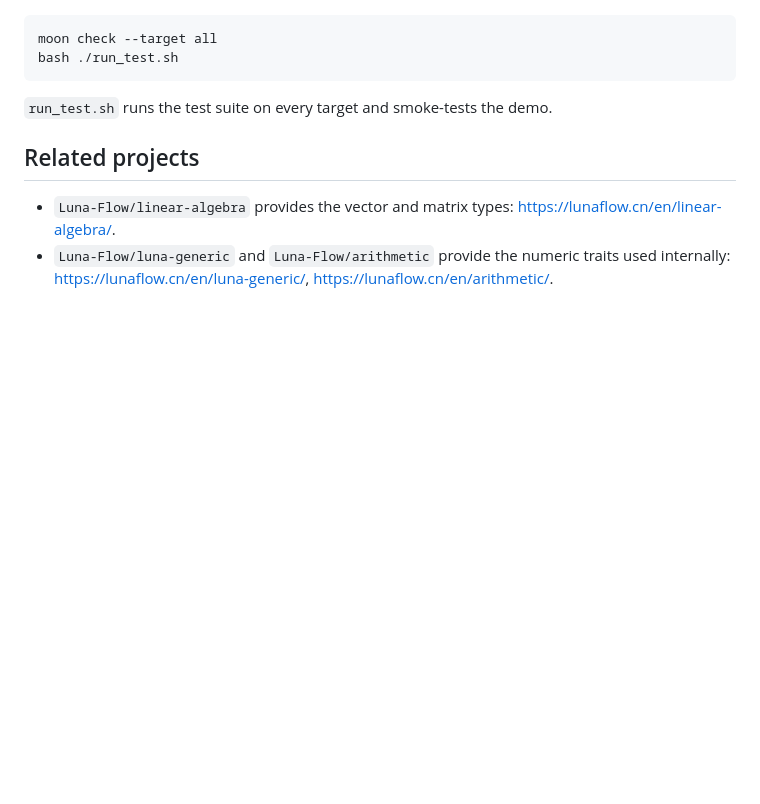
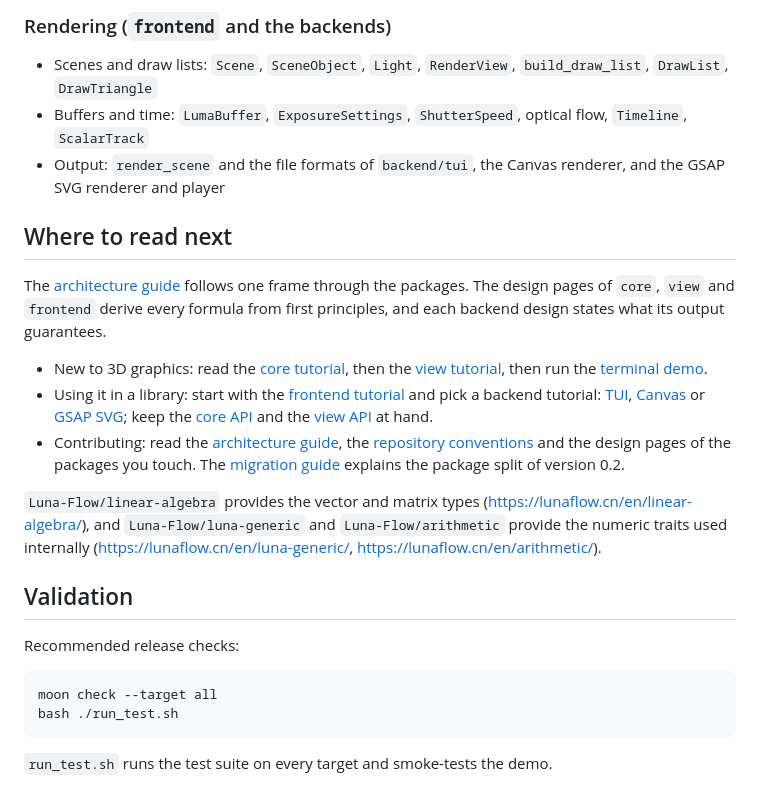
Before and after one commit to Luna-Flow/geometry3d, a Markdown page: doc/manual/index.md, the part around one of its changes. Drawn GitHub-style; blank space fills up the shorter version.

````diff
--- a/doc/manual/index.md
+++ b/doc/manual/index.md
@@ -43,3 +68,22 @@ The module requires MoonBit with `moonc` 0.10 or later. `core`, `view`, `fronten
+### Rendering (`frontend` and the backends)
+
+- Scenes and draw lists: `Scene`, `SceneObject`, `Light`, `RenderView`, `build_draw_list`, `DrawList`, `DrawTriangle`
+- Buffers and time: `LumaBuffer`, `ExposureSettings`, `ShutterSpeed`, optical flow, `Timeline`, `ScalarTrack`
+- Output: `render_scene` and the file formats of `backend/tui`, the Canvas renderer, and the GSAP SVG renderer and player
+
+## Where to read next
+
+The [architecture guide](architecture.md) follows one frame through the packages. The design pages of `core`, `view` and `frontend` derive every formula from first principles, and each backend design states what its output guarantees.
+
+- New to 3D graphics: read the [core tutorial](tutorial/core.md), then the [view tutorial](tutorial/view.md), then run the [terminal demo](tutorial/demo.md).
+- Using it in a library: start with the [frontend tutorial](tutorial/frontend.md) and pick a backend tutorial: [TUI](tutorial/backend/tui.md), [Canvas](tutorial/backend/canvas.md) or [GSAP SVG](tutorial/backend/gsap.md); keep the [core API](api/core.md) and the [view API](api/view.md) at hand.
+- Contributing: read the [architecture guide](architecture.md), the [repository conventions](conventions.md) and the design pages of the packages you touch. The [migration guide](migration_v0_2.md) explains the package split of version 0.2.
+
+`Luna-Flow/linear-algebra` provides the vector and matrix types (<https://lunaflow.cn/en/linear-algebra/>), and `Luna-Flow/luna-generic` and `Luna-Flow/arithmetic` provide the numeric traits used internally (<https://lunaflow.cn/en/luna-generic/>, <https://lunaflow.cn/en/arithmetic/>).
+
+## Validation
+
+Recommended release checks:
 
 ```sh
 moon check --target all
@@ -47,8 +91,3 @@ bash ./run_test.sh
 ```
 
 `run_test.sh` runs the test suite on every target and smoke-tests the demo.
-
-## Related projects
-
-- `Luna-Flow/linear-algebra` provides the vector and matrix types: <https://lunaflow.cn/en/linear-algebra/>.
-- `Luna-Flow/luna-generic` and `Luna-Flow/arithmetic` provide the numeric traits used internally: <https://lunaflow.cn/en/luna-generic/>, <https://lunaflow.cn/en/arithmetic/>.
````
Also changed, not shown: other parts of doc/manual/index.md (+52 -27 lines).
